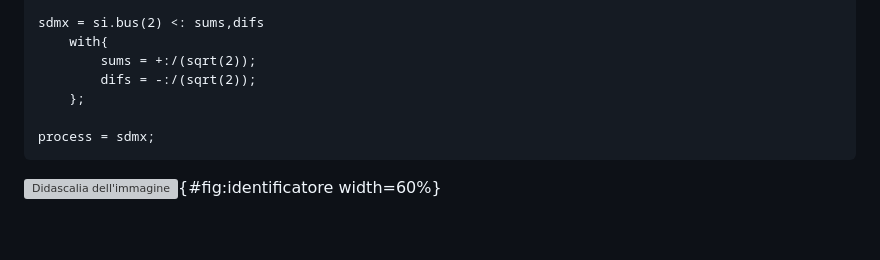
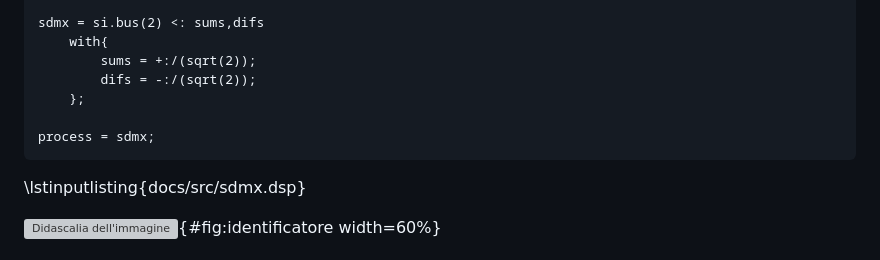
Before and after one commit to ZetaAllaMenoUno/20250710_INCONTRI, a Markdown page: README.md, the part around the change. GitHub-like rendering; blank space fills up the shorter version; grey boxes are pictures that could not be loaded.

Commit message:
Auto-aggiornamento documento con template [skip ci]

````diff
--- a/README.md
+++ b/README.md
@@ -156,6 +156,8 @@ sdmx = si.bus(2) <: sums,difs
 process = sdmx;
 ```
 
+\lstinputlisting{docs/src/sdmx.dsp}
+
 ![Didascalia dell'immagine](percorso/img001.png){#fig:identificatore width=60%}
 
 
````
